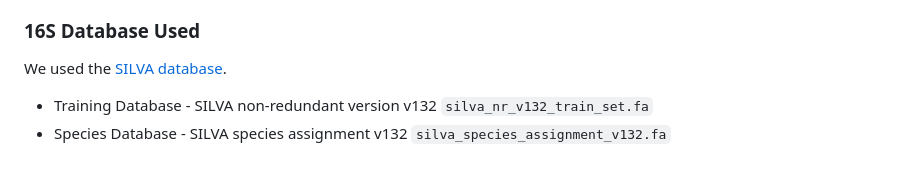
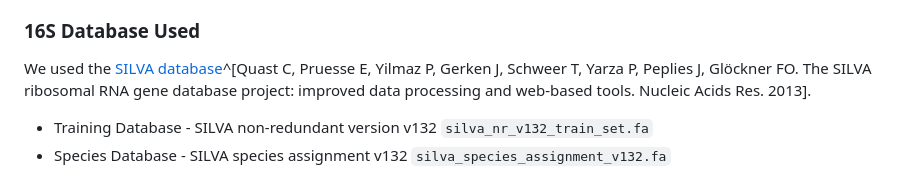
Before and after one commit to EnrightLab/gutmetagenome, a Markdown page: README.md, the part around the change. GitHub-like rendering.

Commit message:
citations

```diff
--- a/README.md
+++ b/README.md
@@ -14,7 +14,7 @@ This [kit](https://www.revvity.com/gb-en/product/nextflex-16s-v1-v3-12-24-rxn-no
 
 ### 16S Database Used
 
-We used the [SILVA database](https://benjjneb.github.io/dada2/training.html).
+We used the [SILVA database](https://benjjneb.github.io/dada2/training.html)^[Quast C, Pruesse E, Yilmaz P, Gerken J, Schweer T, Yarza P, Peplies J, Glöckner FO. The SILVA ribosomal RNA gene database project: improved data processing and web-based tools. Nucleic Acids Res. 2013].
 
 * Training Database - SILVA non-redundant version v132 `silva_nr_v132_train_set.fa`
 * Species Database - SILVA species assignment v132 `silva_species_assignment_v132.fa`
```
